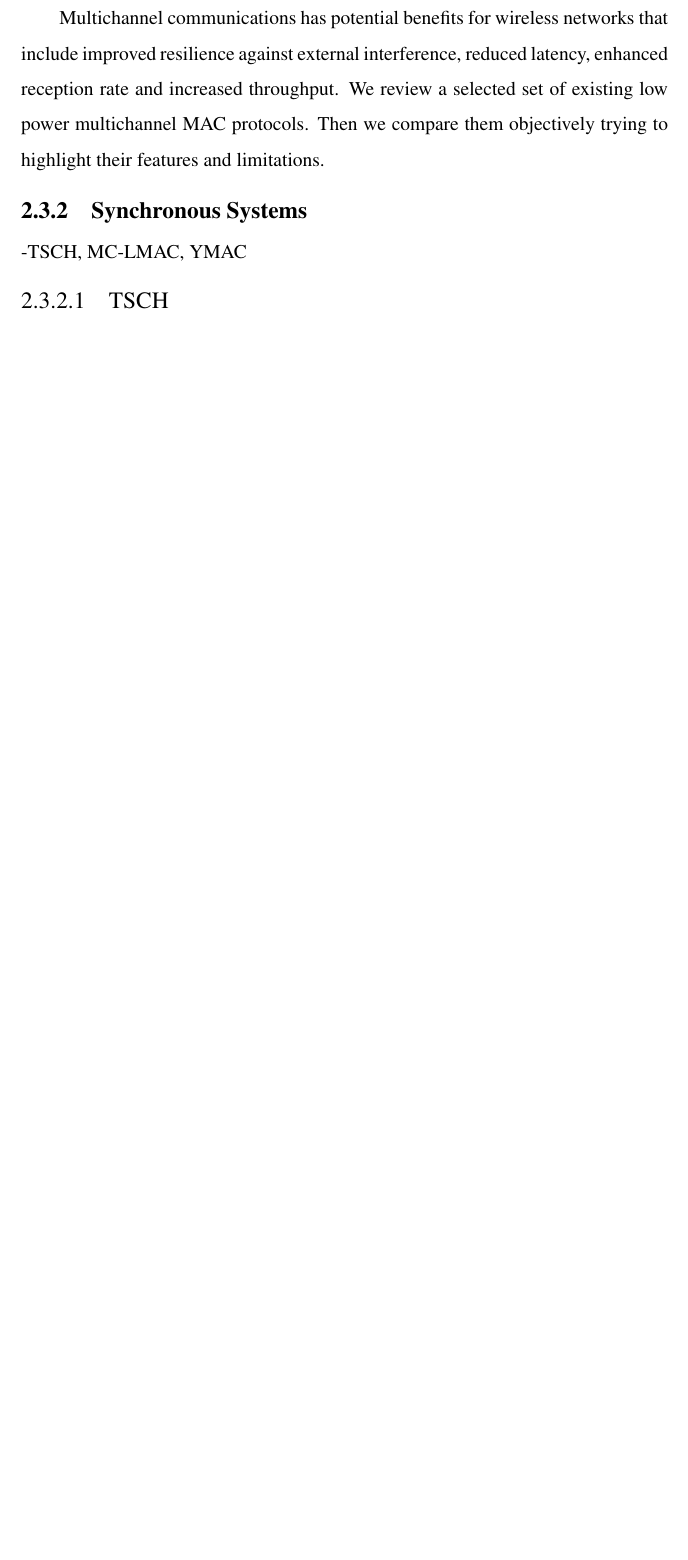
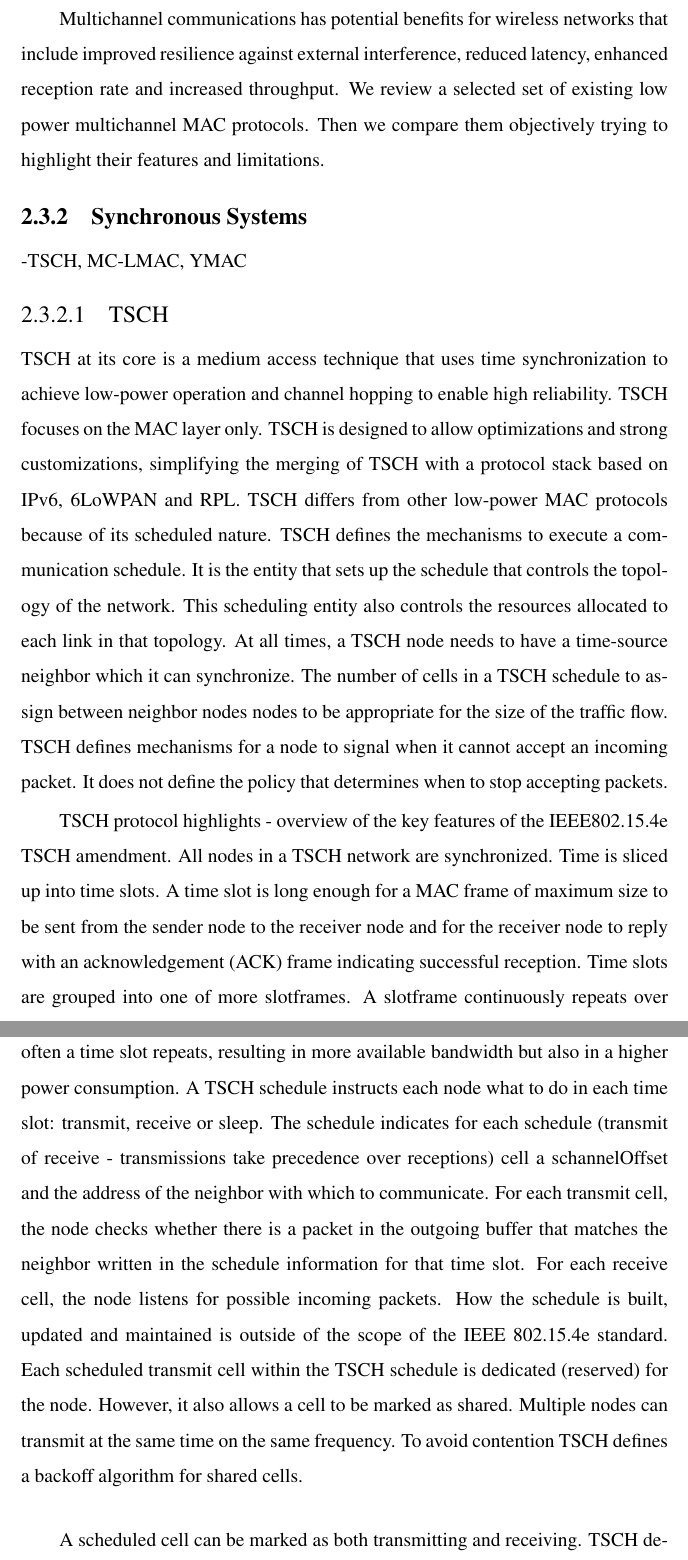
Before and after one commit to Noradila/transfer-thesis, a LaTeX thesis (transfer thesis latex/Main.tex, which reads transfer thesis latex/LiteratureReview.tex): part of page 22 of 69 before the commit and two parts of pages 22 and 23 of 71 after it, the two joined at a grey line, cut so that both start at the same text, the shorter picture padded with empty space. The pictures show the PDF file transfer thesis latex/Main.pdf that the author committed with the source.

Commit message:
updated LitRev TSCH

```diff
--- a/transfer thesis latex/LiteratureReview.tex
+++ b/transfer thesis latex/LiteratureReview.tex
@@ -96,3 +96,6 @@ Multichannel communications has potential benefits for wireless networks that in
 -TSCH, MC-LMAC, YMAC
 
 \subsubsection{TSCH}
+TSCH at its core is a medium access technique that uses time synchronization to achieve low-power operation and channel hopping to enable high reliability. TSCH focuses on the MAC layer only. TSCH is designed to allow optimizations and strong customizations, simplifying the merging of TSCH with a protocol stack based on IPv6, 6LoWPAN and RPL. TSCH differs from other low-power MAC protocols because of its scheduled nature. TSCH defines the mechanisms to execute a communication schedule. It is the entity that sets up the schedule that controls the topology of the network. This scheduling entity also controls the resources allocated to each link in that topology. At all times, a TSCH node needs to have a time-source neighbor which it can synchronize. The number of cells in a TSCH schedule  to assign between neighbor nodes nodes to be appropriate for the size of the traffic flow. TSCH defines mechanisms for a node to signal when it cannot accept an incoming packet. It does not define the policy that determines when to stop accepting packets.
+
+TSCH protocol highlights - overview of the key features of the IEEE802.15.4e TSCH amendment. All nodes in a TSCH network are synchronized. Time is sliced up into time slots. A time slot is long enough for a MAC frame of maximum size to be sent from the sender node to the receiver node and for the receiver node to reply with an acknowledgement (ACK) frame indicating successful reception. Time slots are grouped into one of more slotframes. A slotframe continuously repeats over time. TSCH does not impose a slotframe size. The shorter the slotframe, the more often a time slot repeats, resulting in more available bandwidth but also in a higher power consumption. A TSCH schedule instructs each node what to do in each time slot: transmit, receive or sleep. The schedule indicates for each schedule (transmit of receive - transmissions take precedence over receptions) cell a schannelOffset and the address of the neighbor with which to communicate. For each transmit cell, the node checks whether there is a packet in the outgoing buffer that matches the neighbor written in the schedule information for that time slot. For each receive cell, the node listens for possible incoming packets. How the schedule is built, updated and maintained is outside of the scope of the IEEE 802.15.4e standard. Each scheduled transmit cell within the TSCH schedule is dedicated (reserved) for the node. However, it also allows a cell to be marked as shared. Multiple nodes can transmit at the same time on the same frequency. To avoid contention TSCH defines a backoff algorithm for shared cells.
```
Also changed, not shown: transfer thesis latex/Main.pdf, transfer thesis latex/LiteratureReview.tex (6 more changed lines).
